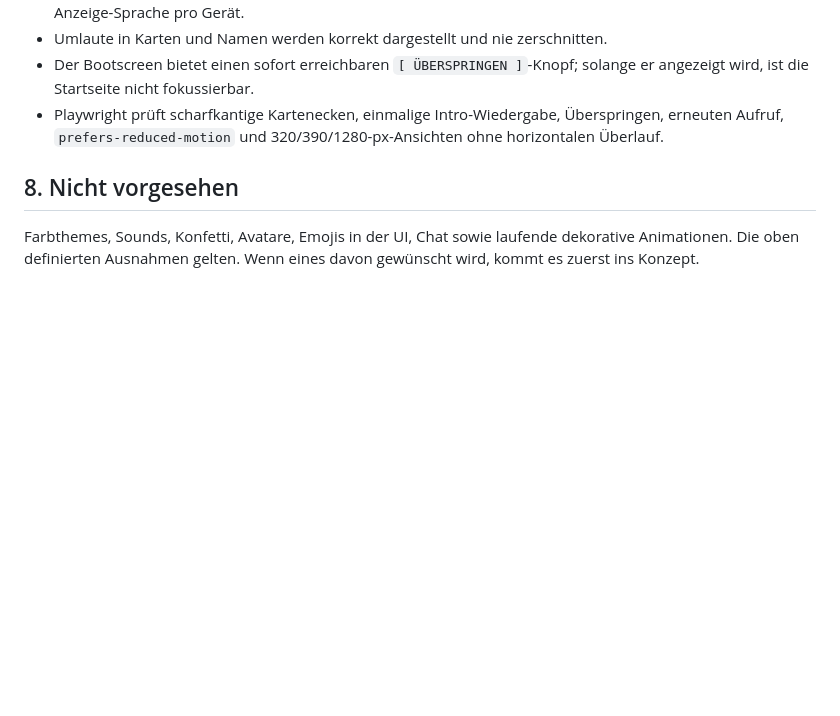
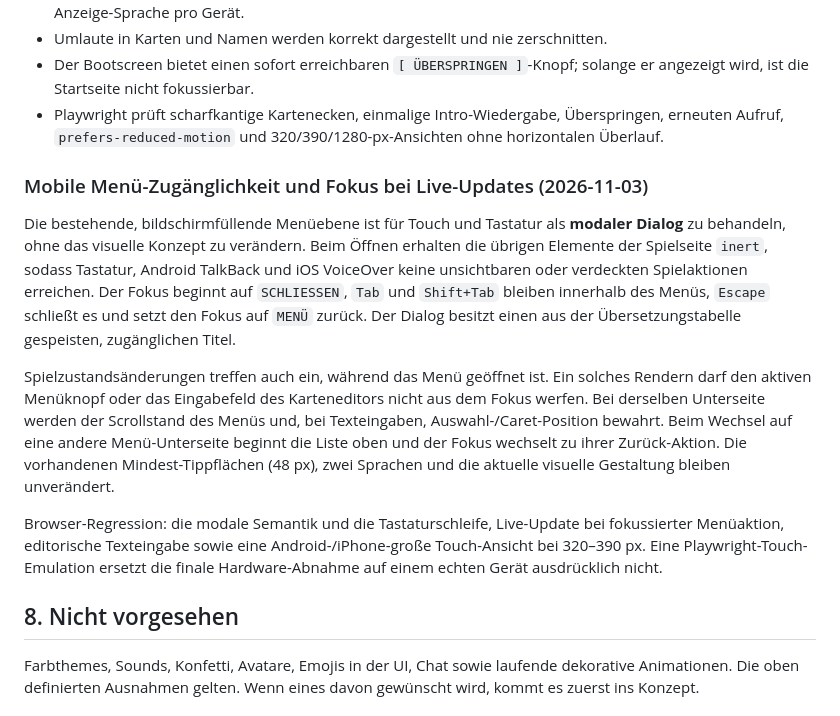
Before and after one commit to 0b-ivan/CAW, a Markdown page: docs/UI-KONZEPT.md, the part around the change. Drawn GitHub-style; blank space fills up the shorter version.

Commit message:
docs: require modal menu focus stability during live mobile updates

```diff
--- a/docs/UI-KONZEPT.md
+++ b/docs/UI-KONZEPT.md
@@ -385,6 +385,34 @@ keine abgeschnittenen Karten.
   Überspringen, erneuten Aufruf, `prefers-reduced-motion` und
   320/390/1280-px-Ansichten ohne horizontalen Überlauf.
 
+### Mobile Menü-Zugänglichkeit und Fokus bei Live-Updates (2026-11-03)
+
+Die bestehende, bildschirmfüllende Menüebene ist für Touch und
+Tastatur als **modaler Dialog** zu behandeln, ohne das visuelle
+Konzept zu verändern. Beim Öffnen erhalten die übrigen Elemente der
+Spielseite `inert`, sodass Tastatur, Android TalkBack und iOS
+VoiceOver keine unsichtbaren oder verdeckten Spielaktionen erreichen.
+Der Fokus beginnt auf `SCHLIESSEN`, `Tab` und `Shift+Tab`
+bleiben innerhalb des Menüs, `Escape` schließt es und setzt den
+Fokus auf `MENÜ` zurück. Der Dialog besitzt einen aus der
+Übersetzungstabelle gespeisten, zugänglichen Titel.
+
+Spielzustandsänderungen treffen auch ein, während das Menü geöffnet
+ist. Ein solches Rendern darf den aktiven Menüknopf oder das
+Eingabefeld des Karteneditors nicht aus dem Fokus werfen. Bei
+derselben Unterseite werden der Scrollstand des Menüs und, bei
+Texteingaben, Auswahl-/Caret-Position bewahrt. Beim Wechsel auf
+eine andere Menü-Unterseite beginnt die Liste oben und der Fokus
+wechselt zu ihrer Zurück-Aktion. Die vorhandenen Mindest-Tippflächen
+(48 px), zwei Sprachen und die aktuelle visuelle Gestaltung bleiben
+unverändert.
+
+Browser-Regression: die modale Semantik und die Tastaturschleife,
+Live-Update bei fokussierter Menüaktion, editorische Texteingabe
+sowie eine Android-/iPhone-große Touch-Ansicht bei 320–390 px.
+Eine Playwright-Touch-Emulation ersetzt die finale Hardware-Abnahme
+auf einem echten Gerät ausdrücklich nicht.
+
 ## 8. Nicht vorgesehen
 
 Farbthemes, Sounds, Konfetti, Avatare, Emojis in der UI, Chat sowie
```
